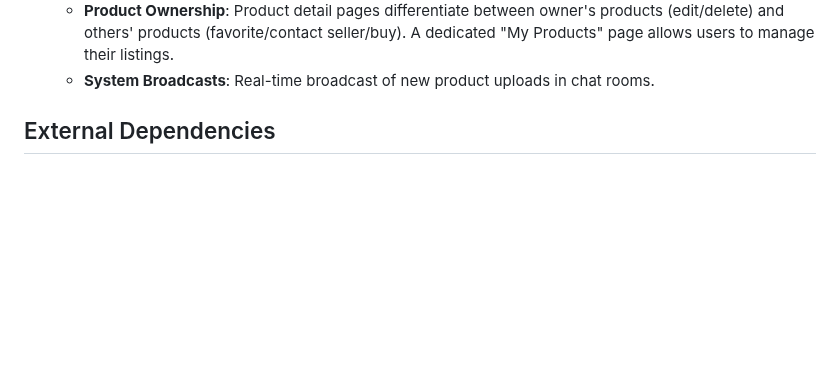
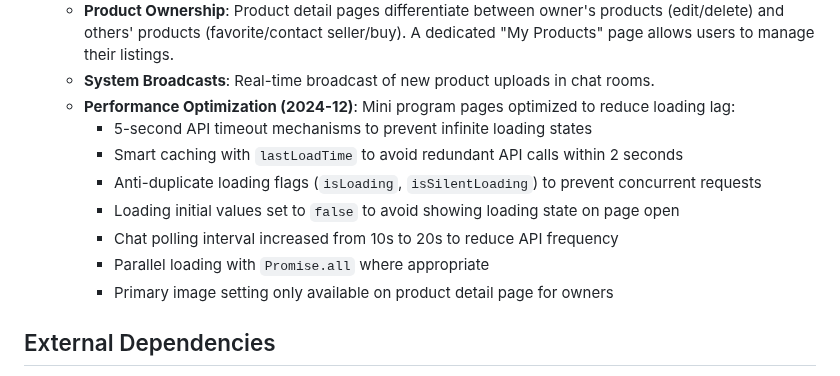
Before and after one commit to sjx1943/XianyuMarketplace, a Markdown page: replit.md, the part around the change. Rendered like a GitHub page; blank space fills up the shorter version.

Commit message:
Improve loading performance and responsiveness across multiple application pages
Implement API request timeouts, smart caching, concurrency guards, and adjusted loading states to significantly reduce page load lag and improve user experience.

Replit-Commit-Author: Agent
Replit-Commit-Session-Id: fbb588c3-8da5-4c43-b1df-0e1f23601acf
Replit-Commit-Checkpoint-Type: full_checkpoint
Replit-Commit-Event-Id: fce66a87-7a73-45d3-8276-7b0397c3e090
Replit-Commit-Screenshot-Url: https://storage.googleapis.com/screenshot-production-us-central1/a150b5ca-a58b-4dc4-89b0-68930565b5a5/fbb588c3-8da5-4c43-b1df-0e1f23601acf/jMzauiB

```diff
--- a/replit.md
+++ b/replit.md
@@ -42,6 +42,14 @@ The platform is built on Python 3.11 with the Tornado 6.4.2 web framework.
     -   **Image Handling**: All image URLs are converted to complete absolute URLs for correct display across environments (dev/prod, web/mini program).
     -   **Product Ownership**: Product detail pages differentiate between owner's products (edit/delete) and others' products (favorite/contact seller/buy). A dedicated "My Products" page allows users to manage their listings.
     -   **System Broadcasts**: Real-time broadcast of new product uploads in chat rooms.
+    -   **Performance Optimization (2024-12)**: Mini program pages optimized to reduce loading lag:
+        - 5-second API timeout mechanisms to prevent infinite loading states
+        - Smart caching with `lastLoadTime` to avoid redundant API calls within 2 seconds
+        - Anti-duplicate loading flags (`isLoading`, `isSilentLoading`) to prevent concurrent requests
+        - Loading initial values set to `false` to avoid showing loading state on page open
+        - Chat polling interval increased from 10s to 20s to reduce API frequency
+        - Parallel loading with `Promise.all` where appropriate
+        - Primary image setting only available on product detail page for owners
 
 ## External Dependencies
 -   **PostgreSQL**: Primary relational database.
```
